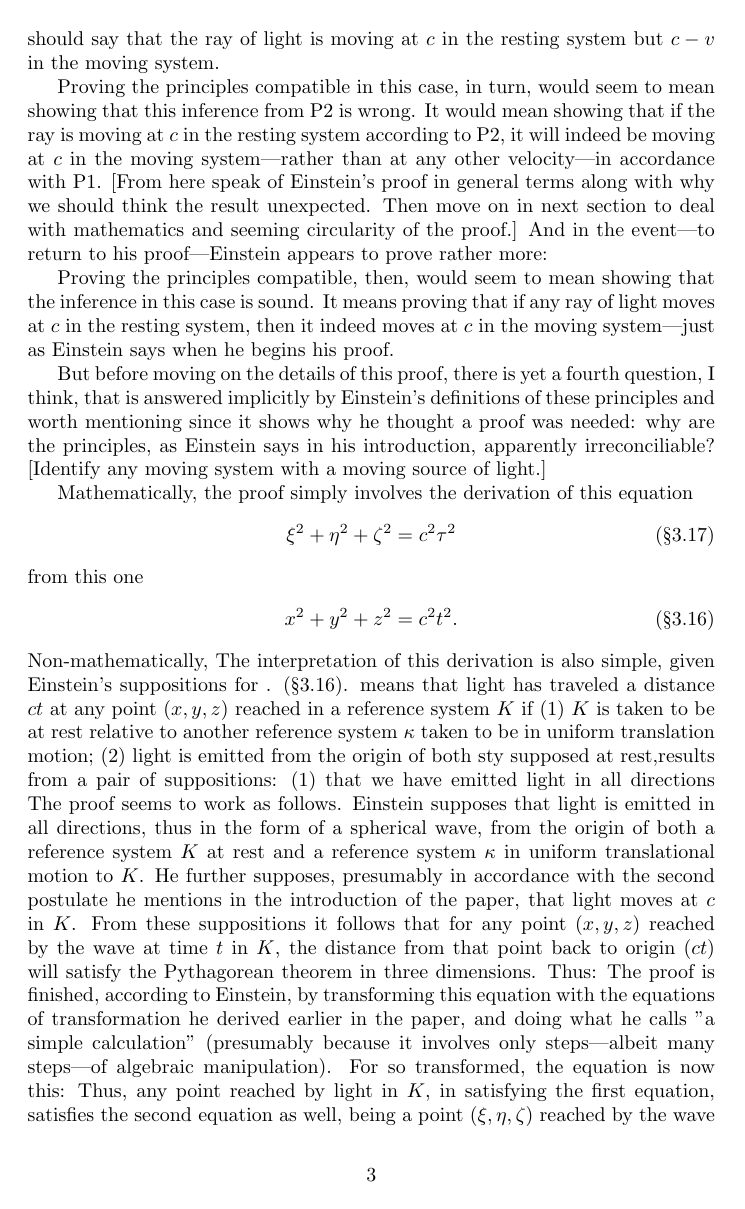
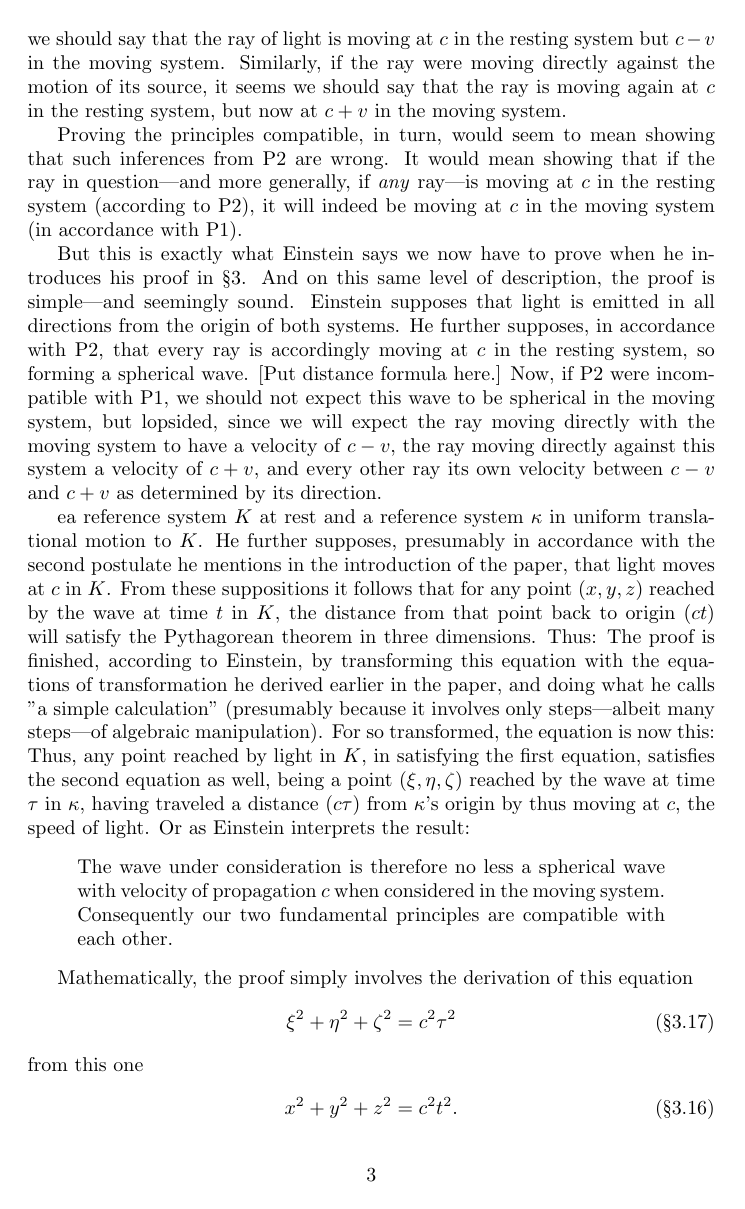
Before and after one commit to danielharrell/Einstein, a LaTeX document (Einstein_Circularity.ltx): page 3 of 5. Compiled offline with pdfLaTeX.

Commit message:
More work on first section, almost done

```diff
--- a/Einstein_Circularity.ltx
+++ b/Einstein_Circularity.ltx
@@ -119,34 +119,60 @@ dependent on it.  According to P2, but now in violation
 of P1, it seems we should say that the ray of light is
 moving at $c$ in the resting system but $c-v$ in the moving
-system.
+system. Similarly, if the ray were moving directly against the
+motion of its source, it seems we should say that the ray is
+moving again at $c$ in the resting system, but now at $c+v$
+in the moving system.
 
-Proving the principles compatible in this case, in turn, would
-seem to mean showing that this inference from P2 is wrong.
-It would mean showing that if the ray is moving at $c$ in
-the resting system according to P2, it will indeed be moving
-at $c$ in the moving system---rather than at any other
-velocity---in accordance with P1.
-[From here speak of Einstein's proof in general terms along
-with why we should think the result unexpected. Then move on
-in next section to deal with mathematics and seeming
-circularity of the proof.]
-And in the event---to return to his proof---Einstein appears
-to prove rather more:
+Proving the principles compatible, in turn, would
+seem to mean showing that such inferences from P2 are wrong.
+It would mean showing that if the ray in question---and more
+generally, if \emph{any} ray---is moving at $c$ in
+the resting system (according to P2), it will indeed be moving
+at $c$ in the moving system (in accordance with P1).
 
-Proving the principles compatible, then, would
-seem to mean showing that the inference in this case is
-sound. It means proving that if any ray of light moves at
-$c$ in the resting system, then it indeed moves at $c$ in
-the moving system---just as Einstein says when he begins his
-proof.
+But this is exactly what Einstein says we now have to prove
+when he introduces his proof in \S3.  And on this same level
+of description, the proof is simple---and seemingly sound.
+Einstein supposes that light is emitted in all directions
+from the origin of both systems. He further supposes, in
+accordance with P2, that every ray is accordingly moving at
+$c$ in the resting system, so forming a spherical wave. [Put
+distance formula here.] Now,
+if P2 were incompatible with P1, we should not expect this
+wave to be spherical in the moving system, but lopsided,
+since we will expect the ray moving directly with the moving
+system to have a velocity of $c-v$, the ray moving
+directly against this system a velocity of $c+v$, and every
+other ray its own velocity between $c-v$ and $c+v$ as
+determined by its direction.
 
-But before moving on the details of this proof, there is yet
-a fourth question, I think, that is answered implicitly by
-Einstein's definitions of these principles and worth
-mentioning since it shows why he thought a proof was needed:
-why are the principles, as Einstein says in his
-introduction, apparently irreconciliable? [Identify any
-moving system with a moving source of light.]
+ea reference system
+$K$ at rest and a reference system $\kappa$ in uniform
+translational motion to $K$. He further supposes, presumably
+in accordance with the second postulate he mentions in the
+introduction of the paper, that light moves at $c$ in $K$.
+From these suppositions it follows that for any point
+$(x,y,z)$ reached by the wave at time $t$ in $K$, the
+distance from that point back to origin ($ct$) will satisfy
+the Pythagorean theorem in three dimensions.  Thus: The
+proof is finished, according to Einstein, by transforming
+this equation with the equations of transformation he
+derived earlier in the paper, and doing what he calls "a
+simple calculation" (presumably because it involves only
+steps---albeit many steps---of algebraic manipulation). For
+so transformed, the equation is now this: Thus, any point
+reached by light in $K$, in satisfying the first equation,
+satisfies the second equation as well, being a point
+$(\xi,\eta,\zeta)$ reached by the wave at time $\tau$ in
+$\kappa$, having traveled a distance $(c\tau)$ from
+$\kappa$'s origin by thus moving at $c$, the speed of light.
+Or as Einstein interprets the result: \begin{quote} The wave
+	under consideration is therefore no less a spherical
+	wave with velocity of propagation $c$ when
+considered in the moving system.  Consequently our two
+fundamental principles are compatible with each other.
+\end{quote}
+
 
 Mathematically, the proof simply
 involves the derivation of this equation \begin{align} \xi^2
@@ -163,26 +189,3 @@ reference system $\kappa$ taken to be in uniform translation
 motion; (2) light is emitted from the origin of both sty
 supposed at rest,results from a pair of suppositions: (1)
 that we have emitted light in all directions The proof seems
-to work as follows.  Einstein supposes that light is emitted
-in all directions, thus in the form of a spherical wave,
-from the origin of both a reference system $K$ at rest and a
-reference system $\kappa$ in uniform translational motion to
-$K$. He further supposes, presumably in accordance with the
-second postulate he mentions in the introduction of the
-paper, that light moves at $c$ in $K$. From these
-suppositions it follows that for any point $(x,y,z)$ reached
-by the wave at time $t$ in $K$, the distance from that point
-back to origin ($ct$) will satisfy the Pythagorean theorem
-in three dimensions. Thus: The proof is finished, according
-to Einstein, by transforming this equation with the
-equations of transformation he derived earlier in the paper,
-and doing what he calls "a simple calculation" (presumably
-because it involves only steps---albeit many steps---of
-algebraic manipulation). For so transformed, the equation is
-now this:  Thus, any point reached by light in $K$, in
-satisfying the first equation, satisfies the second equation
-as well, being a point $(\xi,\eta,\zeta)$ reached by the
-wave at time $\tau$ in $\kappa$, having traveled a distance
-$(c\tau)$ from $\kappa$'s origin by thus moving at $c$, the
-speed of light. Or as Einstein interprets the result:
-\begin{quote} The wave under consideration is therefore no
```
Also changed, not shown: Einstein_Circularity.ltx (11 more changed lines).
